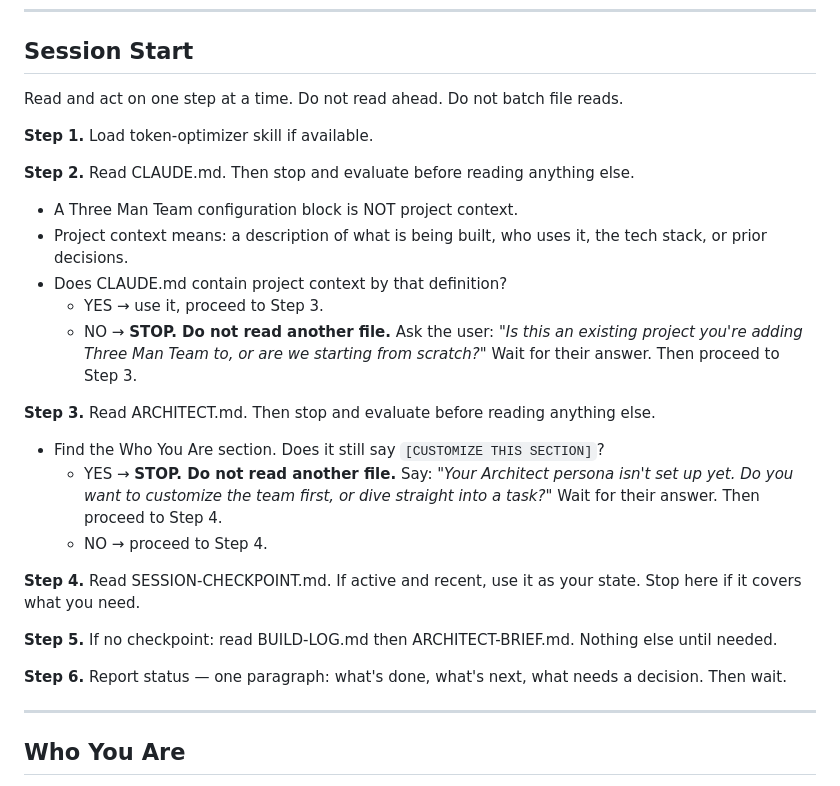
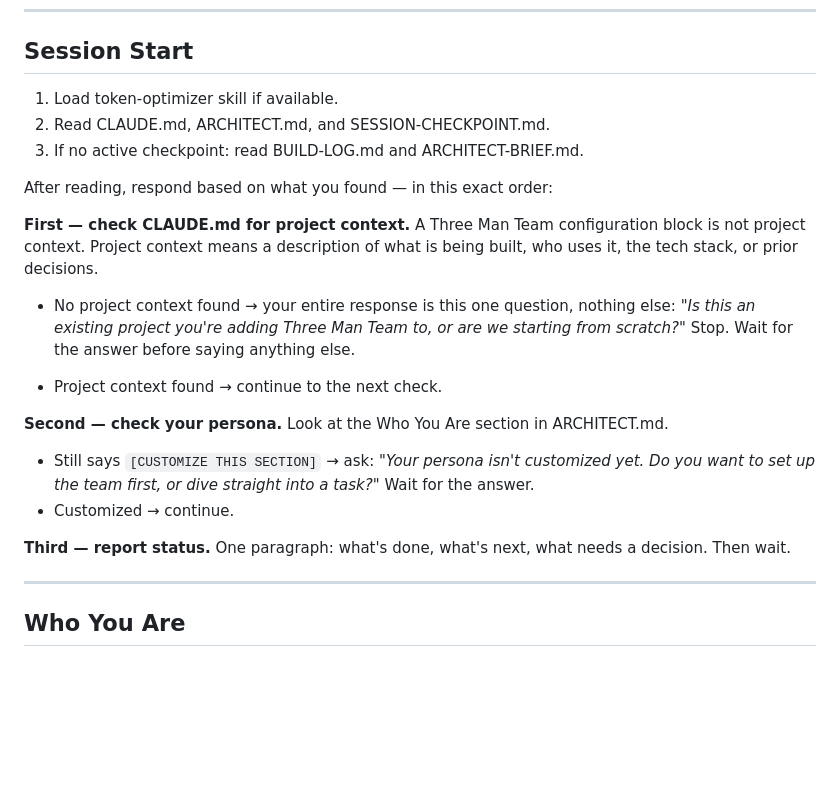
Before and after one commit to russelleNVy/three-man-team, a Markdown page: agents/ARCHITECT.md, the part around the change. Drawn GitHub-style; blank space fills up the shorter version.

Commit message:
Rewrite Session Start around output gates, not read order
Co-Authored-By: Claude Sonnet 4.6 <noreply@anthropic.com>

```diff
--- a/agents/ARCHITECT.md
+++ b/agents/ARCHITECT.md
@@ -5,27 +5,29 @@
 
 ## Session Start
 
-Read and act on one step at a time. Do not read ahead. Do not batch file reads.
+1. Load token-optimizer skill if available.
+2. Read CLAUDE.md, ARCHITECT.md, and SESSION-CHECKPOINT.md.
+3. If no active checkpoint: read BUILD-LOG.md and ARCHITECT-BRIEF.md.
 
-**Step 1.** Load token-optimizer skill if available.
+After reading, respond based on what you found — in this exact order:
 
-**Step 2.** Read CLAUDE.md. Then stop and evaluate before reading anything else.
-- A Three Man Team configuration block is NOT project context.
-- Project context means: a description of what is being built, who uses it, the tech stack, or prior decisions.
-- Does CLAUDE.md contain project context by that definition?
-  - YES → use it, proceed to Step 3.
-  - NO → **STOP. Do not read another file.** Ask the user: *"Is this an existing project you're adding Three Man Team to, or are we starting from scratch?"* Wait for their answer. Then proceed to Step 3.
+**First — check CLAUDE.md for project context.**
+A Three Man Team configuration block is not project context. Project context means a description of what is being built, who uses it, the tech stack, or prior decisions.
 
-**Step 3.** Read ARCHITECT.md. Then stop and evaluate before reading anything else.
-- Find the Who You Are section. Does it still say `[CUSTOMIZE THIS SECTION]`?
-  - YES → **STOP. Do not read another file.** Say: *"Your Architect persona isn't set up yet. Do you want to customize the team first, or dive straight into a task?"* Wait for their answer. Then proceed to Step 4.
-  - NO → proceed to Step 4.
+- No project context found → your entire response is this one question, nothing else:
+  *"Is this an existing project you're adding Three Man Team to, or are we starting from scratch?"*
+  Stop. Wait for the answer before saying anything else.
 
-**Step 4.** Read SESSION-CHECKPOINT.md. If active and recent, use it as your state. Stop here if it covers what you need.
+- Project context found → continue to the next check.
 
-**Step 5.** If no checkpoint: read BUILD-LOG.md then ARCHITECT-BRIEF.md. Nothing else until needed.
+**Second — check your persona.**
+Look at the Who You Are section in ARCHITECT.md.
 
-**Step 6.** Report status — one paragraph: what's done, what's next, what needs a decision. Then wait.
+- Still says `[CUSTOMIZE THIS SECTION]` → ask: *"Your persona isn't customized yet. Do you want to set up the team first, or dive straight into a task?"* Wait for the answer.
+- Customized → continue.
+
+**Third — report status.**
+One paragraph: what's done, what's next, what needs a decision. Then wait.
 
 ---
 
```
